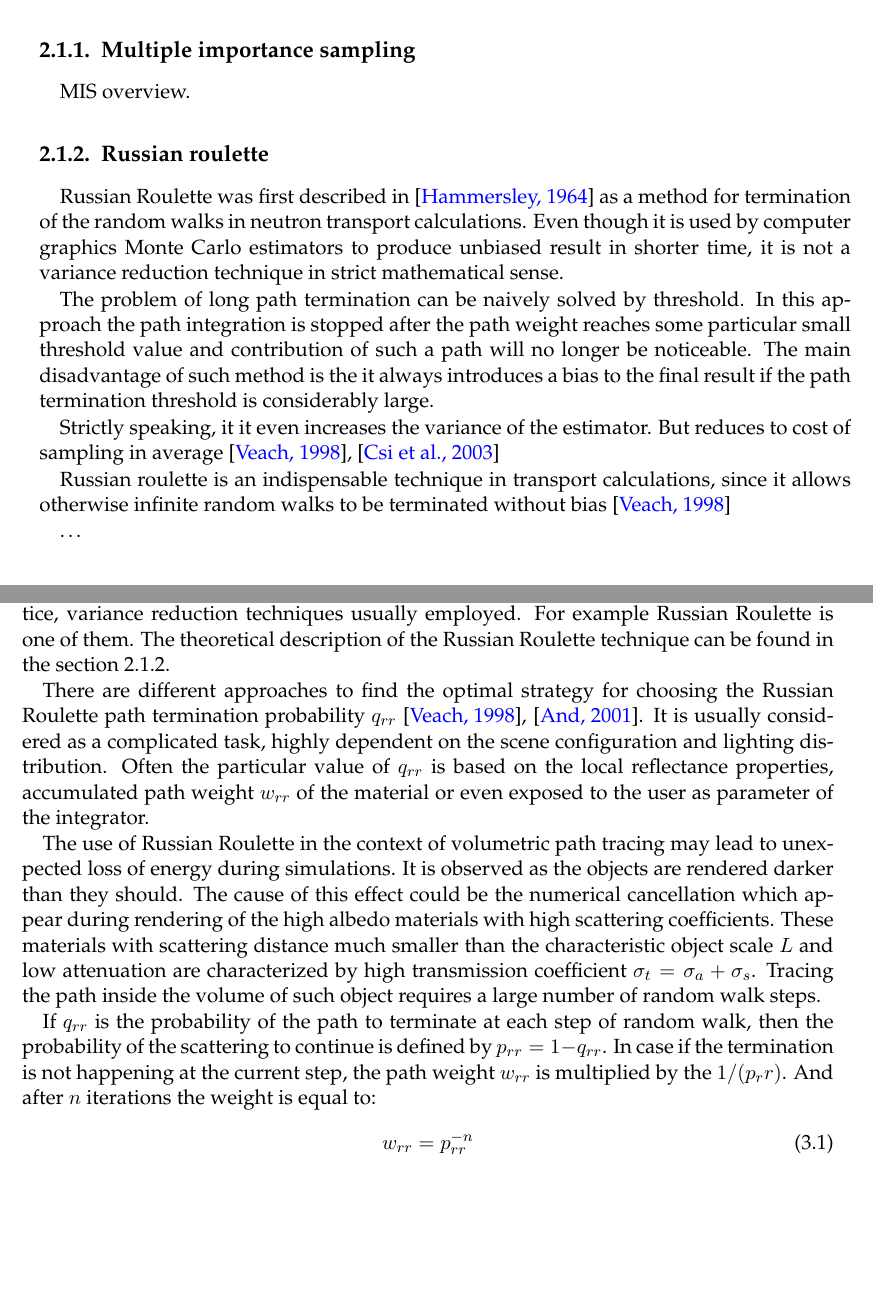
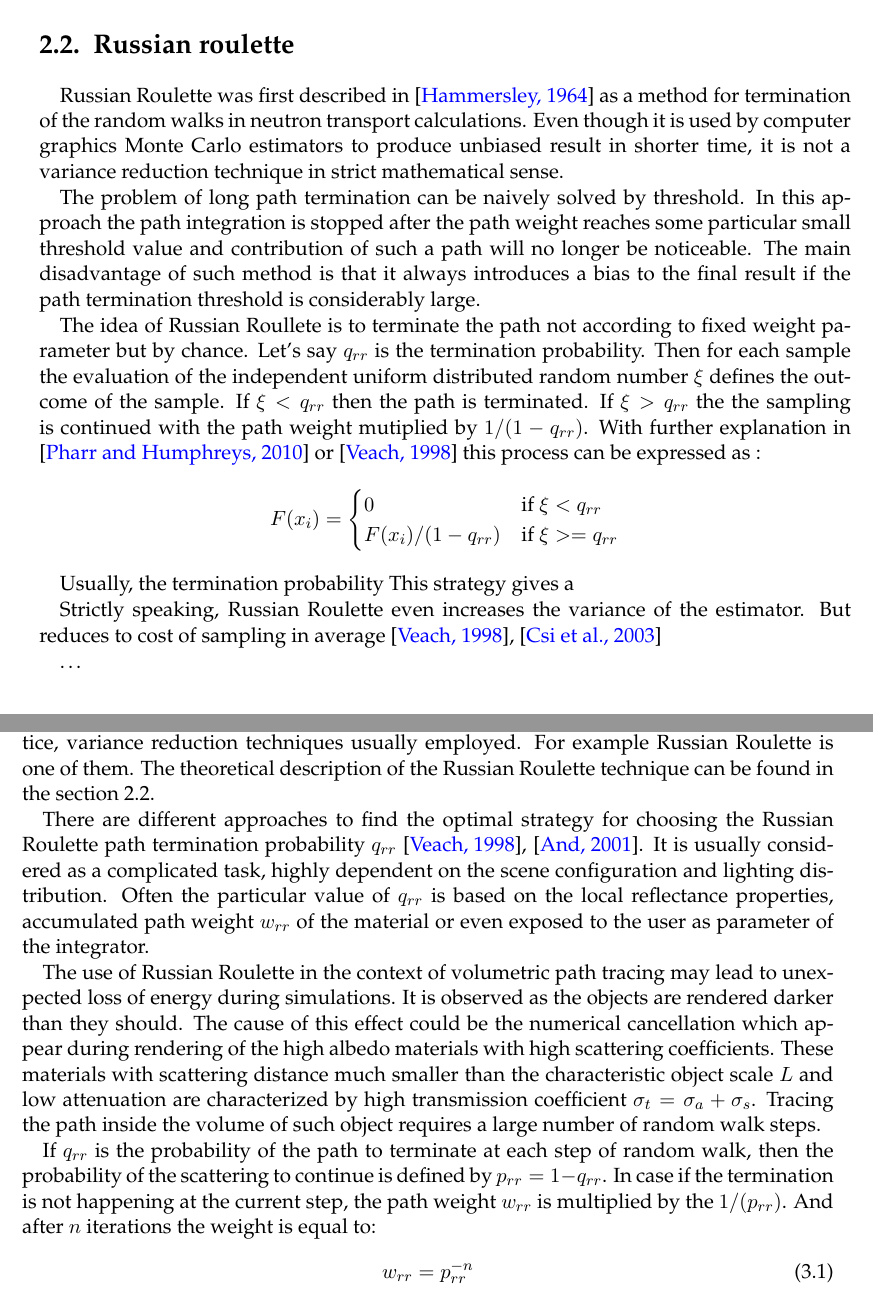
Before and after one commit to Green-Man/mt, a LaTeX thesis (main.tex, which reads chapters/ptdl/numerical.tex, chapters/theory.tex, chapters/theory/mis.tex): two parts of pages 20 and 25 of 57, joined at a grey line, cut at the place of the change, the shorter picture padded with empty space. Compiled offline with pdfLaTeX.

Commit message:
Additions in theory

```diff
--- a/chapters/ptdl/numerical.tex
+++ b/chapters/ptdl/numerical.tex
@@ -27,7 +27,7 @@ such object requires a large number of random walk steps.
 If $q_{rr}$ is the probability of the path to terminate at each step of random walk, then the
 probability of the scattering to continue is defined by $p_{rr} = 1 - q_{rr}$. In case if the
 termination is not happening at the current step, the path weight $w_{rr}$ is multiplied by the
-$1/(p_rr)$. And after $n$ iterations the weight is equal to:
+$1/(p_{rr})$. And after $n$ iterations the weight is equal to:
 \begin{equation}
 w_{rr} = p_{rr}^{-n}
 \end{equation}
--- a/chapters/theory.tex
+++ b/chapters/theory.tex
@@ -54,6 +6,4 @@ this thesis.
-\input{chapters/theory/mis}
-
-\subsection{Russian roulette}
+\section{Russian roulette}
 \label{subsection:rr}
 Russian Roulette was first described in \cite{hammersley64} as a method for termination of the
 random walks in neutron transport calculations. Even though it is used by computer graphics Monte
@@ -63,14 +13,24 @@ technique in strict mathematical sense.
 The problem of long path termination can be naively solved by threshold. In this approach the
 path integration is stopped after the path weight reaches some particular small threshold value and
 contribution of such a path will no longer be noticeable. The main disadvantage of such method is
-the it always introduces a bias to the final result if the path termination threshold is
+that it always introduces a bias to the final result if the path termination threshold is
 considerably large.
 
-Strictly speaking, it it even increases the variance of the estimator. But reduces to cost of sampling in
-average \cite{Veach:1998:RMC:927297}, \cite{Csi03variancereduction}
+The idea of Russian Roullete is to terminate the path not according to fixed weight parameter but by
+chance. Let's say $q_{rr}$ is the termination probability. Then for each sample the evaluation of
+the independent uniform distributed random number $\xi$ defines the outcome of the sample. If
+$\xi<q_{rr}$ then the path is terminated. If $\xi>q_{rr}$ the the sampling is continued with the
+path weight mutiplied by $1/(1-q_{rr})$. With further explanation in \cite{pharr2010physically}
+or \cite{Veach:1998:RMC:927297} this process can be expressed as :
+\[ F(x_i) = \begin{cases} 0 & \mbox{if } \xi<q_{rr} \\ F(x_i)/(1-q_{rr}) & \mbox{if } \xi>=q_{rr}
+\end{cases}
+\]
 
-Russian roulette is an indispensable technique in transport calculations, since it allows otherwise
-infinite random walks to be terminated without bias \cite{Veach:1998:RMC:927297}
+Usually, the termination probability This strategy gives a
+
+Strictly speaking, Russian Roulette even increases the variance of the estimator. But reduces to
+cost of sampling in average \cite{Veach:1998:RMC:927297}, \cite{Csi03variancereduction}
+
 
 \ldots
 
--- a/chapters/theory/mis.tex
+++ /dev/null
@@ -1,3 +0,0 @@
-\subsection{Multiple importance sampling}
-\label{mis_theory}
-\gls{MIS} overview.
```
Also changed, not shown: chapters/theory/importance.tex (added, +49 -0 lines), chapters/theory.tex (50 more changed lines).
